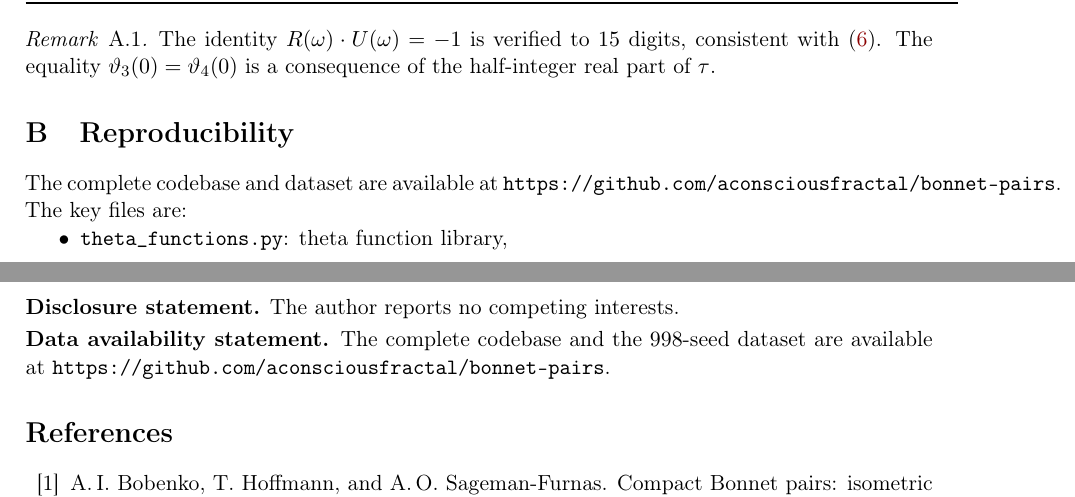
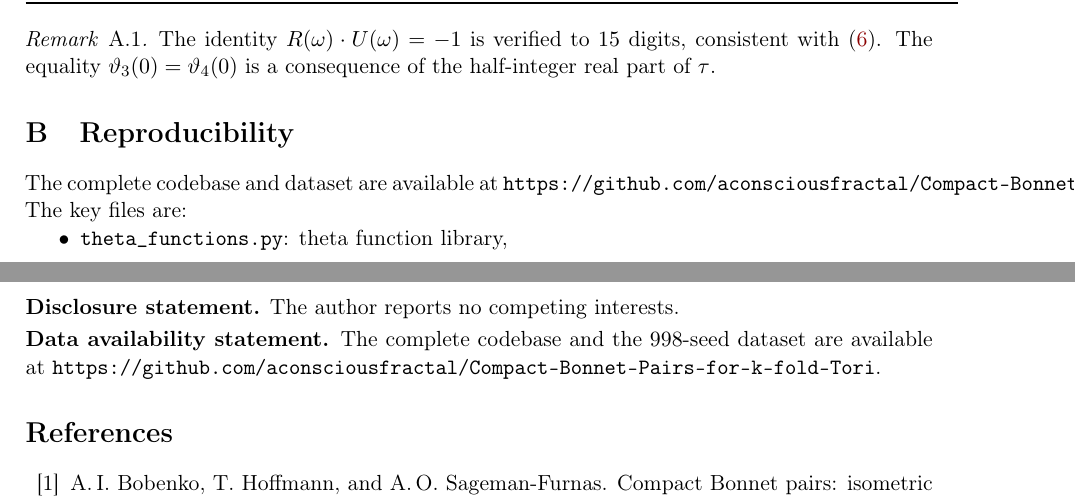
Before and after one commit to aconsciousfractal/Compact-Bonnet-Pairs-for-k-fold-Tori, a LaTeX paper (paper/main.tex): two parts of pages 26 and 29 of 30, joined at a grey line, cut so that both start at the same text. Compiled offline with pdfLaTeX.

Commit message:
Update repo URL to Compact-Bonnet-Pairs-for-k-fold-Tori

```diff
--- a/paper/main.tex
+++ b/paper/main.tex
@@ -2539,7 +2539,7 @@ $C_0$      & $\approx 2.654\,287$ & Connection constant (conjectured); see~\cref
 \section{Reproducibility}\label{app:repro}
 
 The complete codebase and dataset are available at
-\texttt{https://github.com/aconsciousfractal/bonnet-pairs}.
+\texttt{https://github.com/aconsciousfractal/Compact-Bonnet-Pairs-for-k-fold-Tori}.
 The key files are:
 \begin{itemize}[nosep]
 \item \texttt{theta\_functions.py}: theta function library,
@@ -2820,7 +2820,7 @@ The author reports no competing interests.
 \smallskip
 \noindent\textbf{Data availability statement.}
 The complete codebase and the $998$-seed dataset are available at
-\texttt{https://github.com/aconsciousfractal/bonnet-pairs}.
+\texttt{https://github.com/aconsciousfractal/Compact-Bonnet-Pairs-for-k-fold-Tori}.
 
 %% ═════════════════════════════════════════════════════════════════════
 %% BIBLIOGRAPHY
```
Also changed, not shown: README.md, paper/main.pdf (added), 1 other file.
